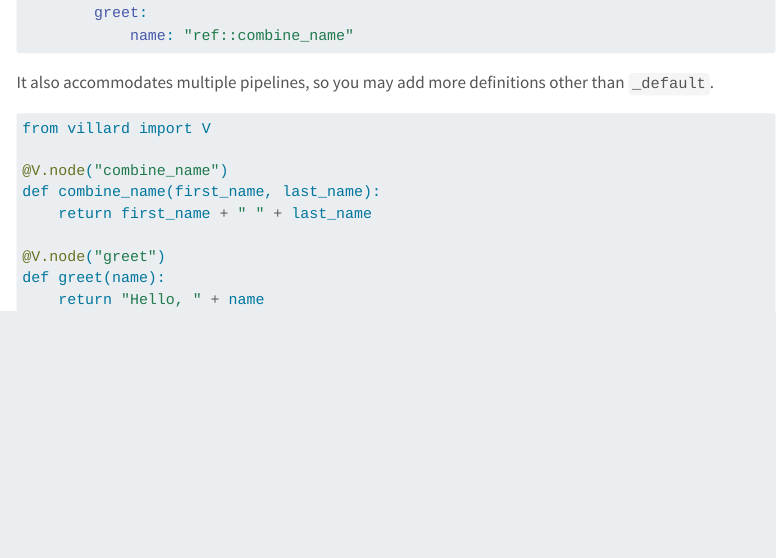
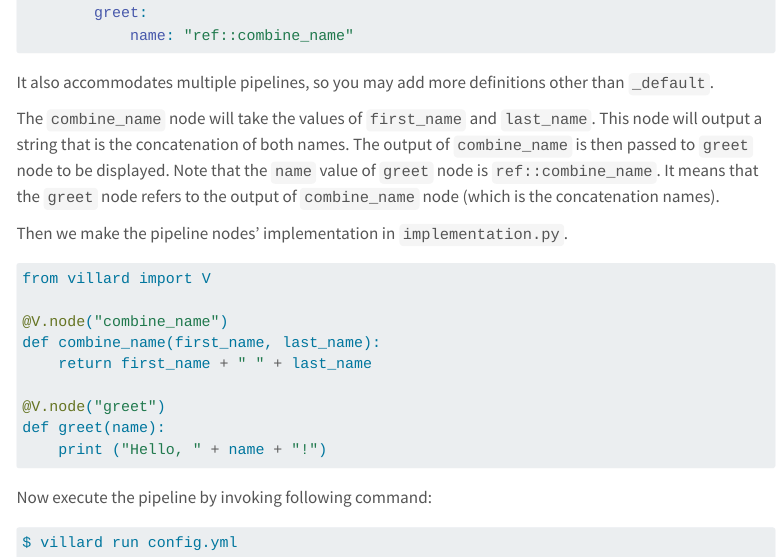
Before and after one commit to ariaghora/villard, a Quarto document (docs/src/quickstart.qmd): the page in a window 1100 px wide, from 1170 px down. Rendered offline with R 4.5, knitr and Pandoc in place of Quarto, with nearby package versions; menus at the side of the page are left out.

Commit message:
docs: update quickstart article

````diff
--- a/docs/src/quickstart.qmd
+++ b/docs/src/quickstart.qmd
@@ -58,6 +58,14 @@
 ```
 It also accommodates multiple pipelines, so you may add more definitions other than `_default`.
 
+The `combine_name` node will take the values of `first_name` and `last_name`.
+This node will output a string that is the concatenation of both names.
+The output of `combine_name` is then passed to `greet` node to be displayed.
+Note that the `name` value of `greet` node is `ref::combine_name`.
+It means that the `greet` node refers to the output of `combine_name` node (which is the concatenation names).
+
+Then we make the pipeline nodes' implementation in `implementation.py`.
+
 ```{python}
 #| eval: false
 from villard import V
@@ -68,5 +76,11 @@
 
 @V.node("greet")
 def greet(name):
-    return "Hello, " + name
+    print ("Hello, " + name + "!")
 ```
+
+Now execute the pipeline by invoking following command:
+
+```bash
+$ villard run config.yml
+```
````
Also changed, not shown: docs/search.json, 3 other files.
